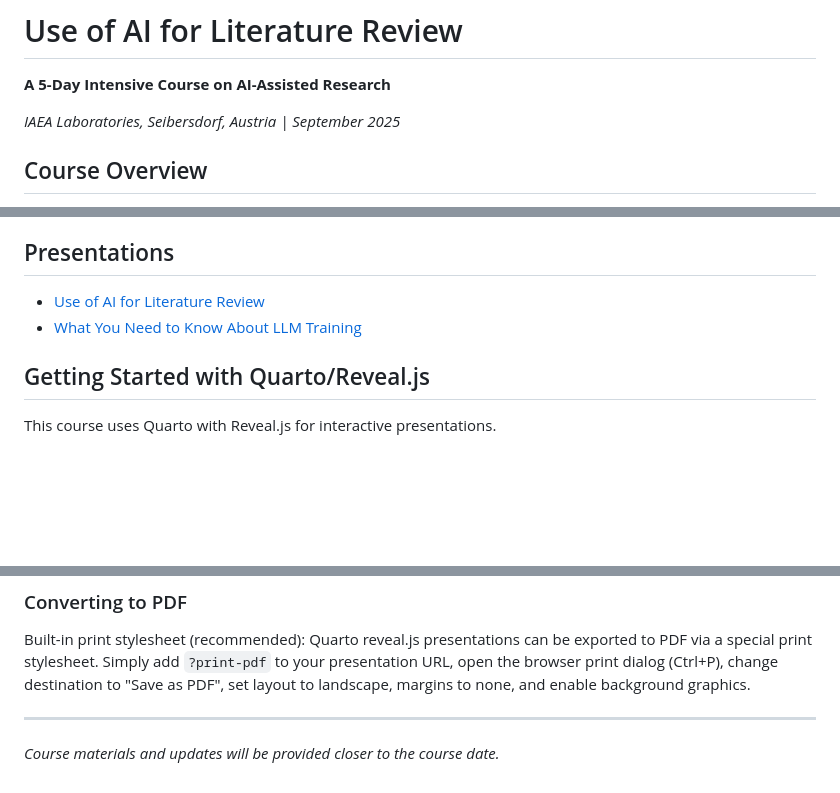
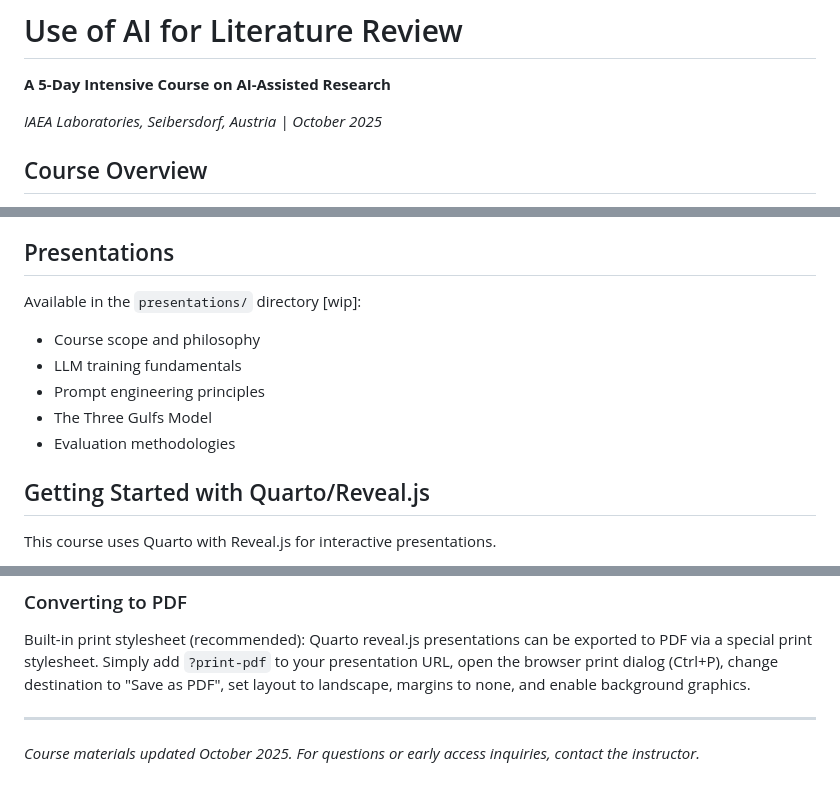
Before and after one commit to franckalbinet/ai-research-seib, a Markdown page: README.md, 3 parts joined by grey strips. Drawn GitHub-style; blank space fills up the shorter version.

```diff
--- a/README.md
+++ b/README.md
@@ -2,7 +2,7 @@
 
 **A 5-Day Intensive Course on AI-Assisted Research**
 
-*IAEA Laboratories, Seibersdorf, Austria | September 2025*
+*IAEA Laboratories, Seibersdorf, Austria | October 2025*
 
 ## Course Overview
 
@@ -93,8 +153,12 @@ Researchers, graduate students, and professionals who want to:
 
 ## Presentations
 
-- [Use of AI for Literature Review](./presentations/pdf/Use%20of%20AI%20for%20Literature%20Review.pdf)
-- [What You Need to Know About LLM Training](./presentations/pdf/What%20You%20Need%20to%20Know%20About%20LLM%20Training.pdf)
+Available in the `presentations/` directory [wip]:
+- Course scope and philosophy
+- LLM training fundamentals
+- Prompt engineering principles
+- The Three Gulfs Model
+- Evaluation methodologies
 
 ## Getting Started with Quarto/Reveal.js
 
@@ -118,4 +182,4 @@ Built-in print stylesheet (recommended): Quarto reveal.js presentations can be e
 
 ---
 
-*Course materials and updates will be provided closer to the course date.*
+*Course materials updated October 2025. For questions or early access inquiries, contact the instructor.*
```
Also changed, not shown: other parts of README.md (+95 -35 lines).
